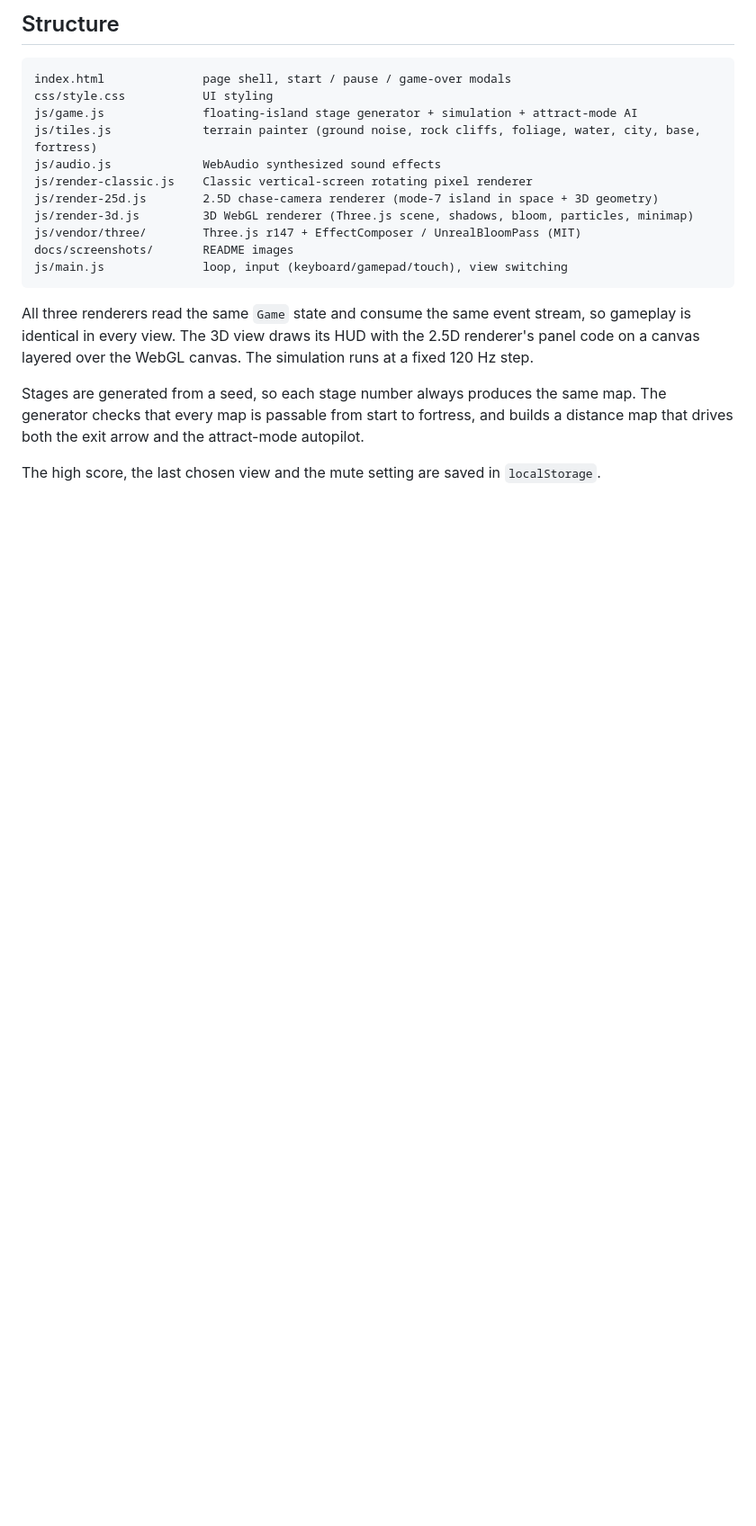
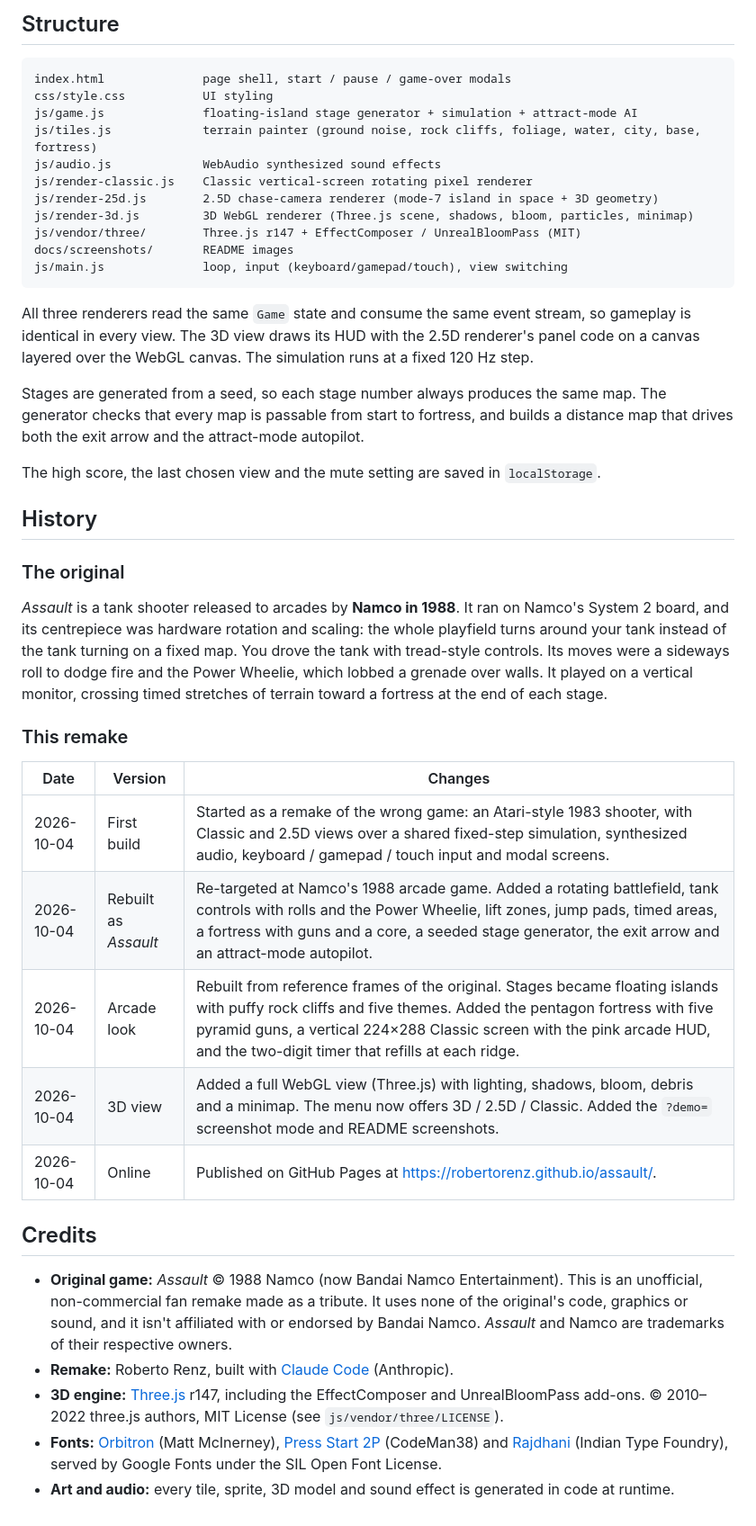
Before and after one commit to robertorenz/assault, a Markdown page: README.md, the part around one of its changes. Shown at 90% size. GitHub-like rendering; blank space fills up the shorter version.

```diff
--- a/README.md
+++ b/README.md
@@ -83,3 +87,27 @@ All three renderers read the same `Game` state and consume the same event stream
 Stages are generated from a seed, so each stage number always produces the same map. The generator checks that every map is passable from start to fortress, and builds a distance map that drives both the exit arrow and the attract-mode autopilot.
 
 The high score, the last chosen view and the mute setting are saved in `localStorage`.
+
+## History
+
+### The original
+
+*Assault* is a tank shooter released to arcades by **Namco in 1988**. It ran on Namco's System 2 board, and its centrepiece was hardware rotation and scaling: the whole playfield turns around your tank instead of the tank turning on a fixed map. You drove the tank with tread-style controls. Its moves were a sideways roll to dodge fire and the Power Wheelie, which lobbed a grenade over walls. It played on a vertical monitor, crossing timed stretches of terrain toward a fortress at the end of each stage.
+
+### This remake
+
+| Date | Version | Changes |
+|------|---------|---------|
+| 2026-10-04 | First build | Started as a remake of the wrong game: an Atari-style 1983 shooter, with Classic and 2.5D views over a shared fixed-step simulation, synthesized audio, keyboard / gamepad / touch input and modal screens. |
+| 2026-10-04 | Rebuilt as *Assault* | Re-targeted at Namco's 1988 arcade game. Added a rotating battlefield, tank controls with rolls and the Power Wheelie, lift zones, jump pads, timed areas, a fortress with guns and a core, a seeded stage generator, the exit arrow and an attract-mode autopilot. |
+| 2026-10-04 | Arcade look | Rebuilt from reference frames of the original. Stages became floating islands with puffy rock cliffs and five themes. Added the pentagon fortress with five pyramid guns, a vertical 224×288 Classic screen with the pink arcade HUD, and the two-digit timer that refills at each ridge. |
+| 2026-10-04 | 3D view | Added a full WebGL view (Three.js) with lighting, shadows, bloom, debris and a minimap. The menu now offers 3D / 2.5D / Classic. Added the `?demo=` screenshot mode and README screenshots. |
+| 2026-10-04 | Online | Published on GitHub Pages at https://robertorenz.github.io/assault/. |
+
+## Credits
+
+- **Original game:** *Assault* © 1988 Namco (now Bandai Namco Entertainment). This is an unofficial, non-commercial fan remake made as a tribute. It uses none of the original's code, graphics or sound, and it isn't affiliated with or endorsed by Bandai Namco. *Assault* and Namco are trademarks of their respective owners.
+- **Remake:** Roberto Renz, built with [Claude Code](https://claude.com/claude-code) (Anthropic).
+- **3D engine:** [Three.js](https://threejs.org) r147, including the EffectComposer and UnrealBloomPass add-ons. © 2010–2022 three.js authors, MIT License (see `js/vendor/three/LICENSE`).
+- **Fonts:** [Orbitron](https://fonts.google.com/specimen/Orbitron) (Matt McInerney), [Press Start 2P](https://fonts.google.com/specimen/Press+Start+2P) (CodeMan38) and [Rajdhani](https://fonts.google.com/specimen/Rajdhani) (Indian Type Foundry), served by Google Fonts under the SIL Open Font License.
+- **Art and audio:** every tile, sprite, 3D model and sound effect is generated in code at runtime.
```
Also changed, not shown: other parts of README.md (+5 -1 lines), docs/screenshots/menu.jpg, 2 other files.
